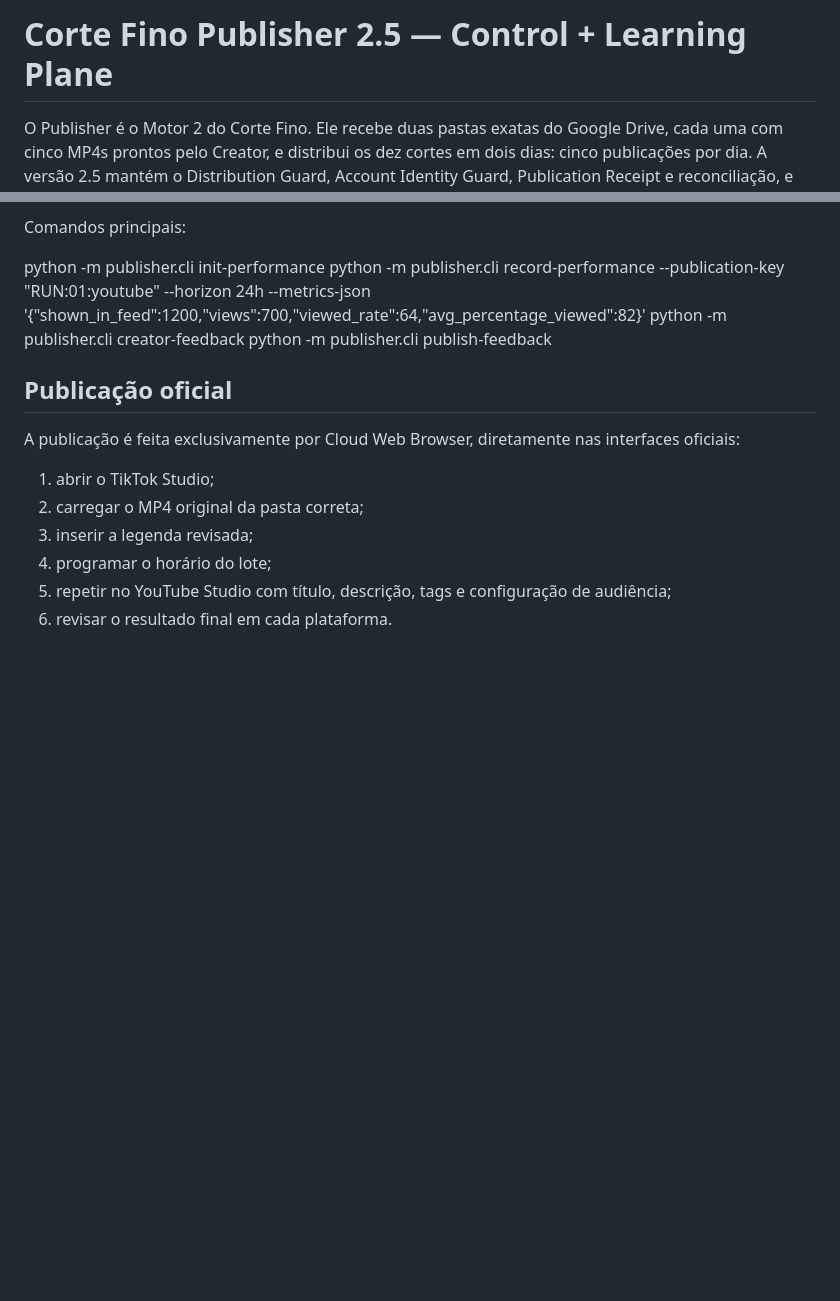
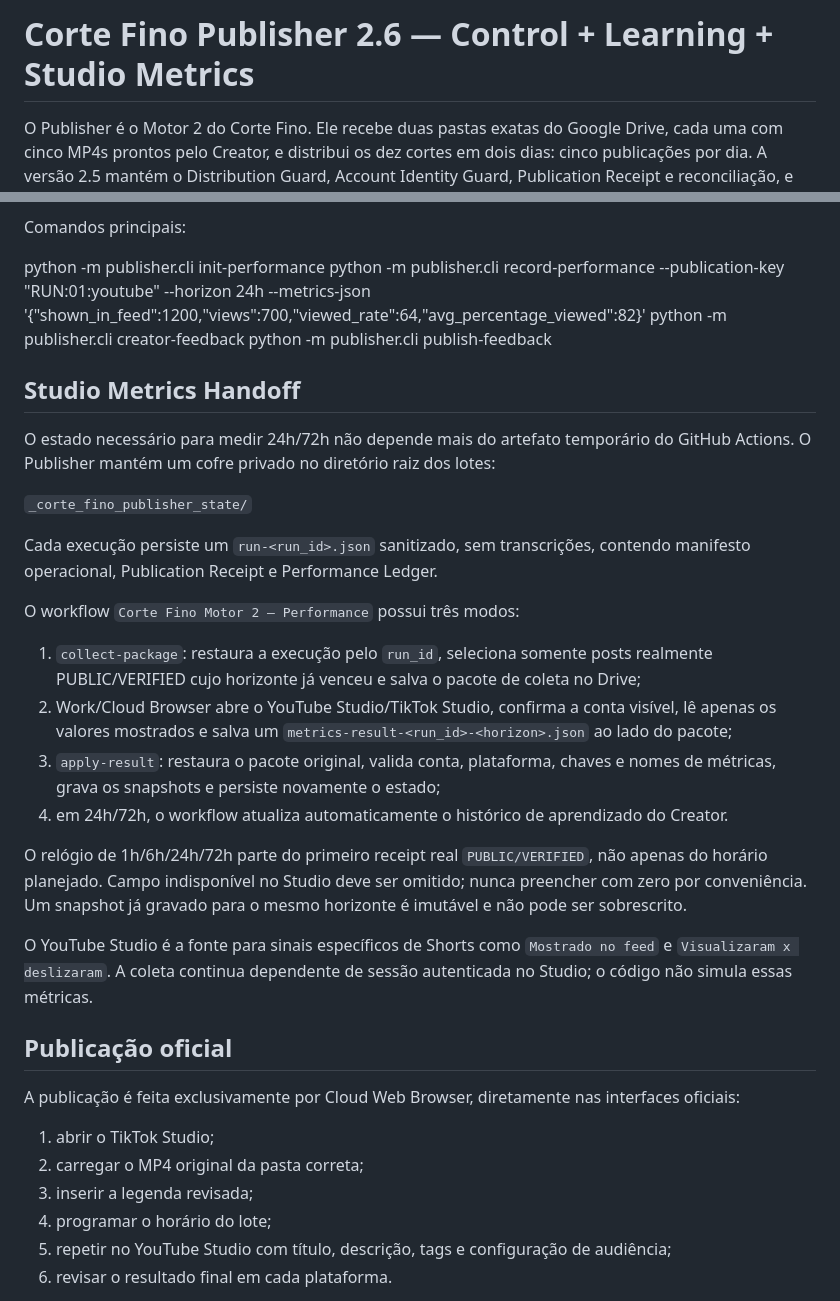
Before and after one commit to BORELLITO/corte-fino-engine, a Markdown page: publisher/README.md, 2 parts joined by grey strips. GitHub-like rendering; blank space fills up the shorter version.

Commit message:
docs(publisher): document durable Studio metrics handoff

```diff
--- a/publisher/README.md
+++ b/publisher/README.md
@@ -1,4 +1,4 @@
-# Corte Fino Publisher 2.5 — Control + Learning Plane
+# Corte Fino Publisher 2.6 — Control + Learning + Studio Metrics
 
 O Publisher é o Motor 2 do Corte Fino. Ele recebe duas pastas exatas do Google Drive, cada uma com cinco MP4s prontos pelo Creator, e distribui os dez cortes em dois dias: cinco publicações por dia. A versão 2.5 mantém o Distribution Guard, Account Identity Guard, Publication Receipt e reconciliação, e acrescenta Performance Receipt + feedback conservador para o Creator.
 
@@ -86,6 +86,25 @@ Comandos principais:
   python -m publisher.cli creator-feedback
   python -m publisher.cli publish-feedback
 
+## Studio Metrics Handoff
+
+O estado necessário para medir 24h/72h não depende mais do artefato temporário do GitHub Actions. O Publisher mantém um cofre privado no diretório raiz dos lotes:
+
+`_corte_fino_publisher_state/`
+
+Cada execução persiste um `run-<run_id>.json` sanitizado, sem transcrições, contendo manifesto operacional, Publication Receipt e Performance Ledger.
+
+O workflow `Corte Fino Motor 2 — Performance` possui três modos:
+
+1. `collect-package`: restaura a execução pelo `run_id`, seleciona somente posts realmente PUBLIC/VERIFIED cujo horizonte já venceu e salva o pacote de coleta no Drive;
+2. Work/Cloud Browser abre o YouTube Studio/TikTok Studio, confirma a conta visível, lê apenas os valores mostrados e salva um `metrics-result-<run_id>-<horizon>.json` ao lado do pacote;
+3. `apply-result`: restaura o pacote original, valida conta, plataforma, chaves e nomes de métricas, grava os snapshots e persiste novamente o estado;
+4. em 24h/72h, o workflow atualiza automaticamente o histórico de aprendizado do Creator.
+
+O relógio de 1h/6h/24h/72h parte do primeiro receipt real `PUBLIC/VERIFIED`, não apenas do horário planejado. Campo indisponível no Studio deve ser omitido; nunca preencher com zero por conveniência. Um snapshot já gravado para o mesmo horizonte é imutável e não pode ser sobrescrito.
+
+O YouTube Studio é a fonte para sinais específicos de Shorts como `Mostrado no feed` e `Visualizaram x deslizaram`. A coleta continua dependente de sessão autenticada no Studio; o código não simula essas métricas.
+
 ## Publicação oficial
 
 A publicação é feita exclusivamente por Cloud Web Browser, diretamente nas interfaces oficiais:
```
